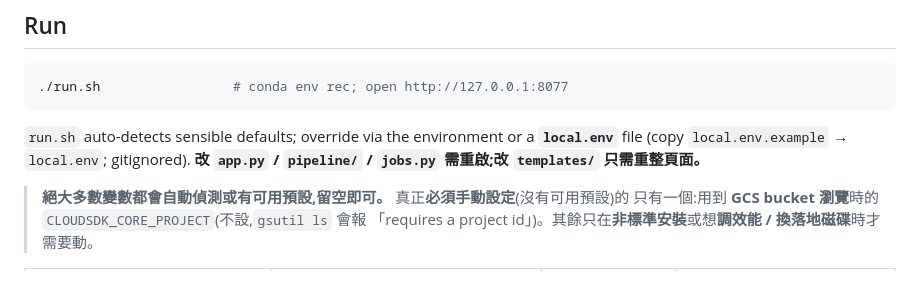
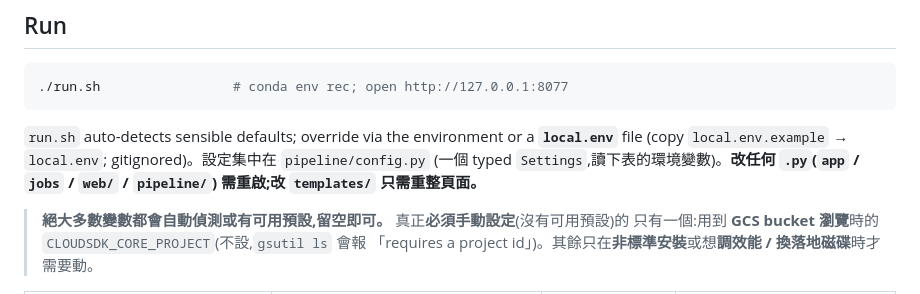
Before and after one commit to KuoFengYuan/reconstudio, a Markdown page: README.md, the part around one of its changes. Rendered like a GitHub page.

````diff
--- a/README.md
+++ b/README.md
@@ -134,7 +134,8 @@ Backend-specific(只有宣告 `mesh_args` 的後端,如 GS-2M 的 `render.py --e
 ```
 
 `run.sh` auto-detects sensible defaults; override via the environment or a **`local.env`**
-file (copy `local.env.example` → `local.env`; gitignored). **改 `app.py` / `pipeline/` / `jobs.py`
+file (copy `local.env.example` → `local.env`; gitignored)。設定集中在 `pipeline/config.py`
+(一個 typed `Settings`,讀下表的環境變數)。**改任何 `.py`(`app` / `jobs` / `web/` / `pipeline/`)
 需重啟;改 `templates/` 只需重整頁面。**
 
 > **絕大多數變數都會自動偵測或有可用預設,留空即可。** 真正**必須手動設定**(沒有可用預設)的
````
Also changed, not shown: other parts of README.md (+47 -14 lines).
